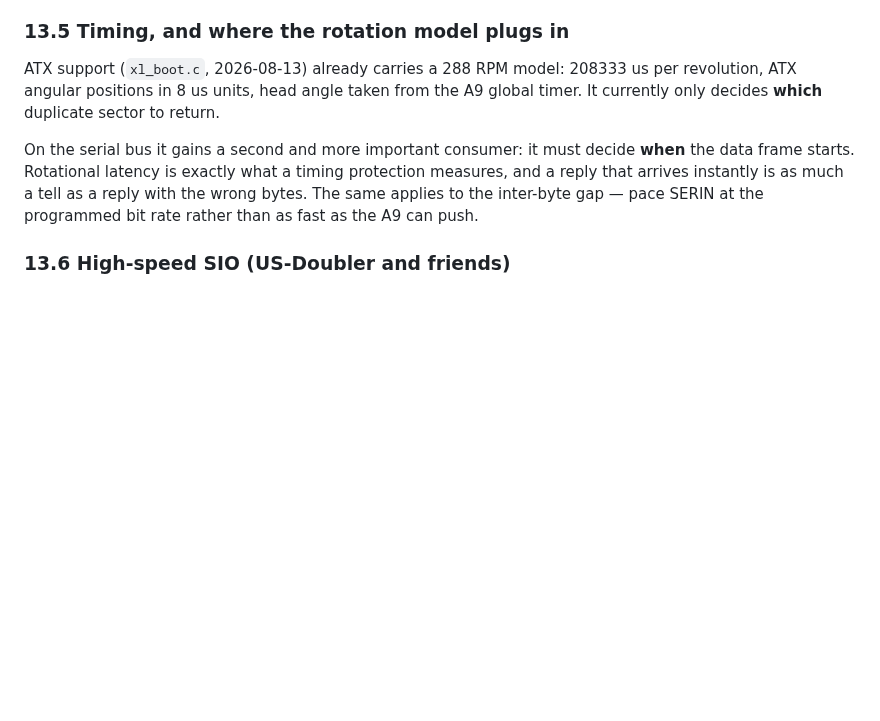
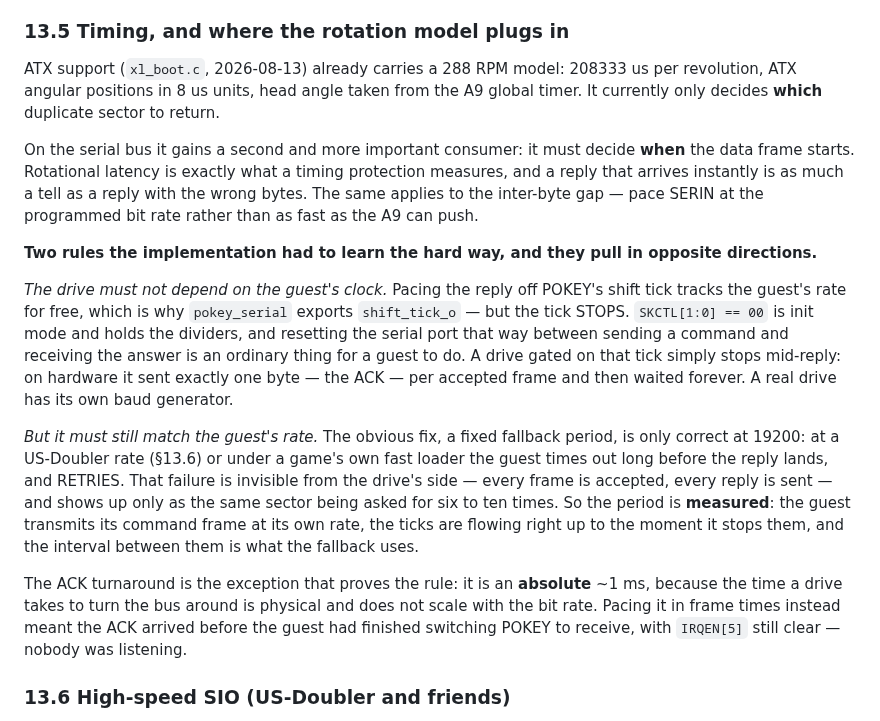
Before and after one commit to ThrudTheBarbarian/fpga-xt, a Markdown page: docs/OS/sio-bridge.md, the part around the change. Drawn GitHub-style; blank space fills up the shorter version.

Commit message:
sio-bridge 13.5: the two pacing rules, which pull against each other
The drive must not depend on the guest's clock -- POKEY's shift tick stops
whenever SKCTL[1:0]==00 holds the dividers, which a guest does routinely
between command and reply.  But it must still MATCH the guest's rate, or a
US-Doubler or fast-loader guest times out and retries invisibly.  Hence a
measured period rather than a constant, and an absolute ACK turnaround,
because turning the bus around is physical and does not scale with baud.

```diff
--- a/docs/OS/sio-bridge.md
+++ b/docs/OS/sio-bridge.md
@@ -430,6 +430,33 @@ protection measures, and a reply that arrives instantly is as much a tell as a
 reply with the wrong bytes.  The same applies to the inter-byte gap — pace SERIN
 at the programmed bit rate rather than as fast as the A9 can push.
 
+**Two rules the implementation had to learn the hard way, and they pull in
+opposite directions.**
+
+*The drive must not depend on the guest's clock.*  Pacing the reply off POKEY's
+shift tick tracks the guest's rate for free, which is why `pokey_serial` exports
+`shift_tick_o` — but the tick STOPS.  `SKCTL[1:0] == 00` is init mode and holds
+the dividers, and resetting the serial port that way between sending a command
+and receiving the answer is an ordinary thing for a guest to do.  A drive gated
+on that tick simply stops mid-reply: on hardware it sent exactly one byte — the
+ACK — per accepted frame and then waited forever.  A real drive has its own baud
+generator.
+
+*But it must still match the guest's rate.*  The obvious fix, a fixed fallback
+period, is only correct at 19200: at a US-Doubler rate (§13.6) or under a game's
+own fast loader the guest times out long before the reply lands, and RETRIES.
+That failure is invisible from the drive's side — every frame is accepted, every
+reply is sent — and shows up only as the same sector being asked for six to ten
+times.  So the period is **measured**: the guest transmits its command frame at
+its own rate, the ticks are flowing right up to the moment it stops them, and the
+interval between them is what the fallback uses.
+
+The ACK turnaround is the exception that proves the rule: it is an **absolute**
+~1 ms, because the time a drive takes to turn the bus around is physical and does
+not scale with the bit rate.  Pacing it in frame times instead meant the ACK
+arrived before the guest had finished switching POKEY to receive, with `IRQEN[5]`
+still clear — nobody was listening.
+
 ### 13.6 High-speed SIO (US-Doubler and friends)
 
 Standard SIO is 19200 baud, but the popular speed upgrades — **US-Doubler**,
```
